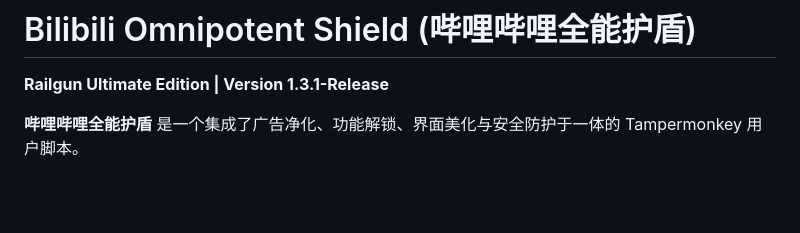
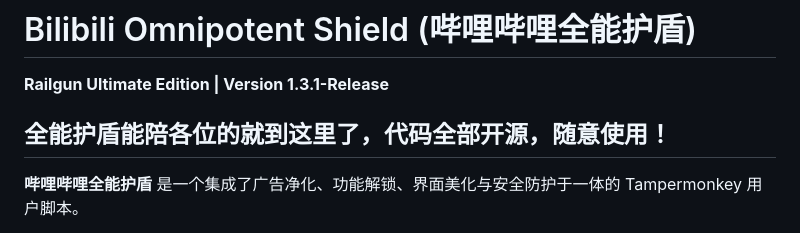
Before and after one commit to NecoArc-Chaos/Bilibili-Shield, a Markdown page: README.md, the part around the change. GitHub-like rendering; blank space fills up the shorter version.

Commit message:
Update
Added a note about the open-source nature of the project.

```diff
--- a/README.md
+++ b/README.md
@@ -1,7 +1,7 @@
 # Bilibili Omnipotent Shield (哔哩哔哩全能护盾)
 
 **Railgun Ultimate Edition | Version 1.3.1-Release**
-
+## 全能护盾能陪各位的就到这里了，代码全部开源，随意使用！
 **哔哩哔哩全能护盾** 是一个集成了广告净化、功能解锁、界面美化与安全防护于一体的 Tampermonkey 用户脚本。
 
 本项目基于 **"Railgun" 架构** 重构，旨在提供 LV6 级别的 B 站浏览体验。它不仅拥有以 **御坂美琴（Misaka Mikoto）** 为灵感的现代化 UI 设计，更在底层逻辑上实现了对页面元素的 DOM 级精准控制。
```
